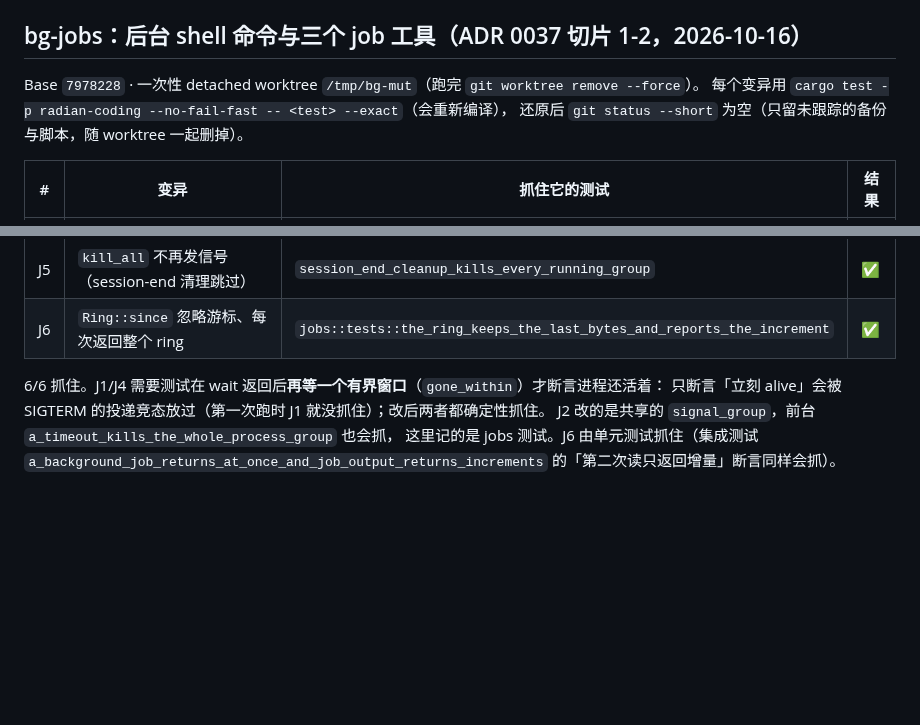
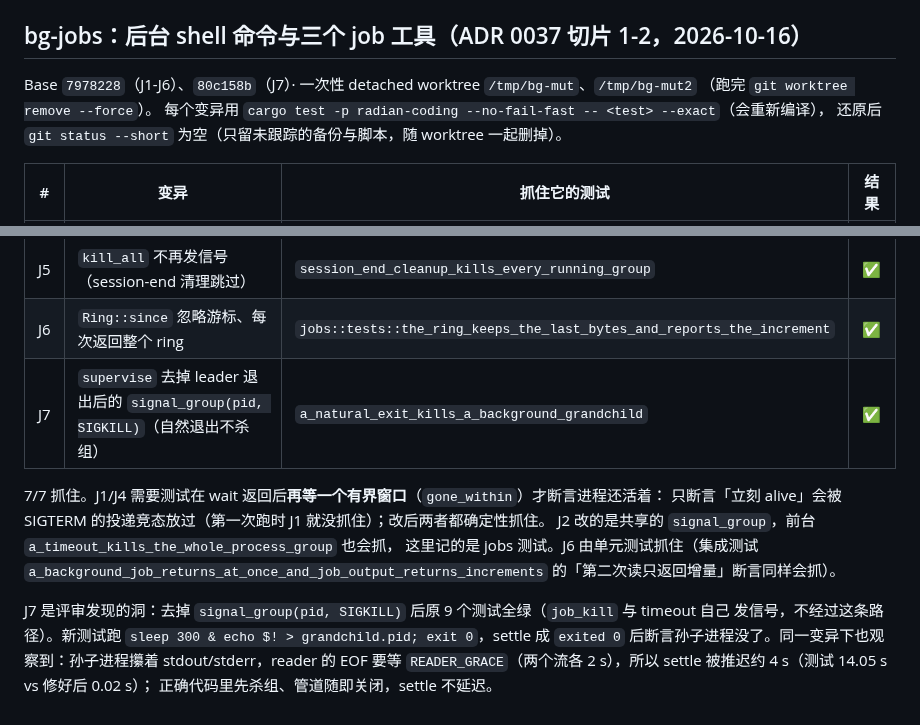
Before and after one commit to hisea/radian, a Markdown page: crates/radian-coding/MUTATIONS.md, 2 parts joined by grey strips. Drawn GitHub-style; blank space fills up the shorter version.

Commit message:
bg-jobs: record J7 (a natural exit must kill the group)

```diff
--- a/crates/radian-coding/MUTATIONS.md
+++ b/crates/radian-coding/MUTATIONS.md
@@ -163,7 +163,8 @@ Base `c120b0e` · 就地变异（改 `utf8_prefix`），跑完从备份还原、
 
 ## bg-jobs：后台 shell 命令与三个 job 工具（ADR 0037 切片 1-2，2026-10-16）
 
-Base `7978228` · 一次性 detached worktree `/tmp/bg-mut`（跑完 `git worktree remove --force`）。
+Base `7978228`（J1-J6）、`80c158b`（J7）· 一次性 detached worktree `/tmp/bg-mut`、`/tmp/bg-mut2`
+（跑完 `git worktree remove --force`）。
 每个变异用 `cargo test -p radian-coding --no-fail-fast -- <test> --exact`（会重新编译），
 还原后 `git status --short` 为空（只留未跟踪的备份与脚本，随 worktree 一起删掉）。
 
@@ -175,9 +176,16 @@ Base `7978228` · 一次性 detached worktree `/tmp/bg-mut`（跑完 `git worktr
 | J4 | 取消 turn 时顺手 `terminate`（杀掉 job） | `a_cancelled_turn_leaves_the_job_running` | ✅ |
 | J5 | `kill_all` 不再发信号（session-end 清理跳过） | `session_end_cleanup_kills_every_running_group` | ✅ |
 | J6 | `Ring::since` 忽略游标、每次返回整个 ring | `jobs::tests::the_ring_keeps_the_last_bytes_and_reports_the_increment` | ✅ |
+| J7 | `supervise` 去掉 leader 退出后的 `signal_group(pid, SIGKILL)`（自然退出不杀组） | `a_natural_exit_kills_a_background_grandchild` | ✅ |
 
-6/6 抓住。J1/J4 需要测试在 wait 返回后**再等一个有界窗口**（`gone_within`）才断言进程还活着：
+7/7 抓住。J1/J4 需要测试在 wait 返回后**再等一个有界窗口**（`gone_within`）才断言进程还活着：
 只断言「立刻 alive」会被 SIGTERM 的投递竞态放过（第一次跑时 J1 就没抓住）；改后两者都确定性抓住。
 J2 改的是共享的 `signal_group`，前台 `a_timeout_kills_the_whole_process_group` 也会抓，
 这里记的是 jobs 测试。J6 由单元测试抓住（集成测试 `a_background_job_returns_at_once_and_job_output_returns_increments`
 的「第二次读只返回增量」断言同样会抓）。
+
+J7 是评审发现的洞：去掉 `signal_group(pid, SIGKILL)` 后原 9 个测试全绿（`job_kill` 与 timeout 自己
+发信号，不经过这条路径）。新测试跑 `sleep 300 & echo $! > grandchild.pid; exit 0`，settle 成
+`exited 0` 后断言孙子进程没了。同一变异下也观察到：孙子进程攥着 stdout/stderr，reader 的 EOF
+要等 `READER_GRACE`（两个流各 2 s），所以 settle 被推迟约 4 s（测试 14.05 s vs 修好后 0.02 s）；
+正确代码里先杀组、管道随即关闭，settle 不延迟。
```
